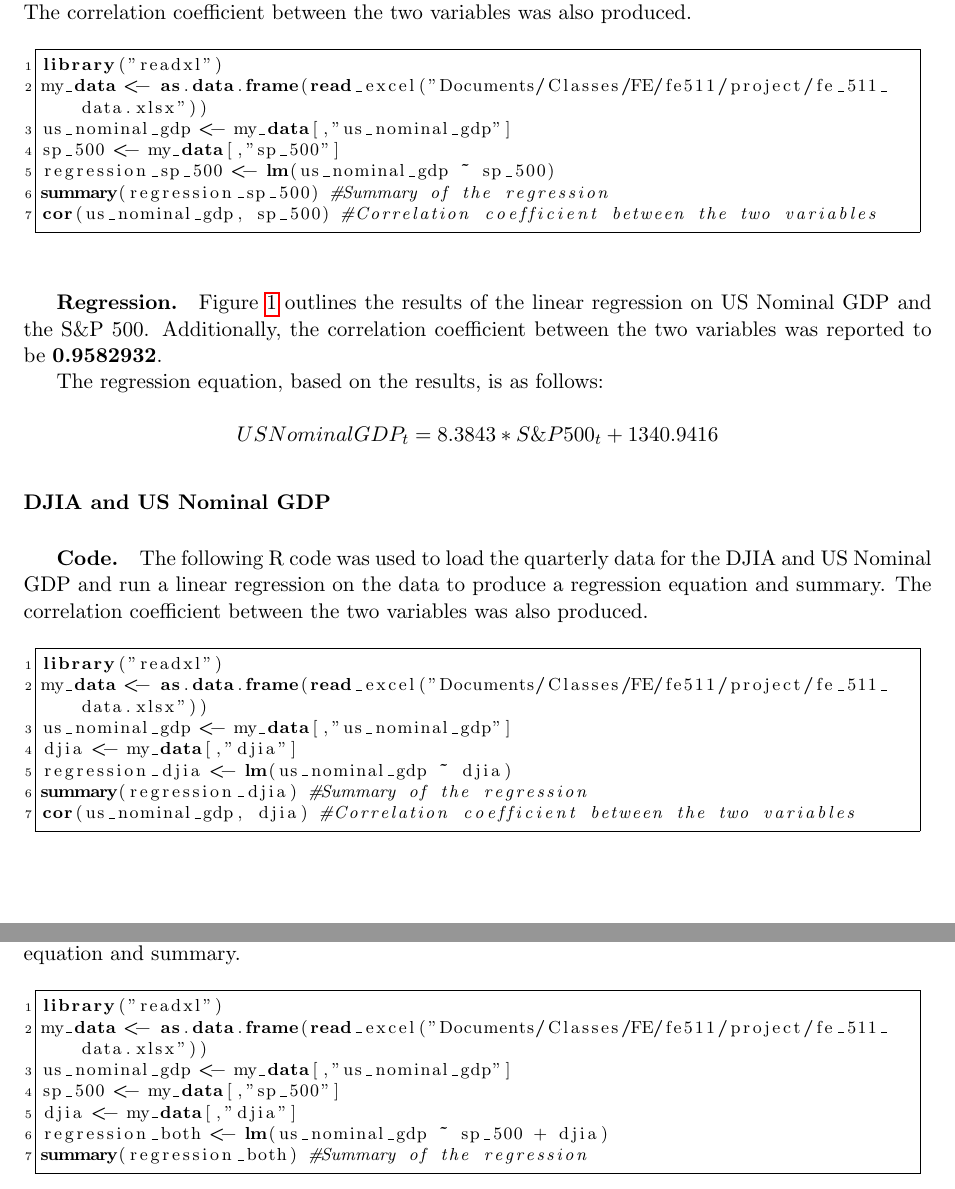
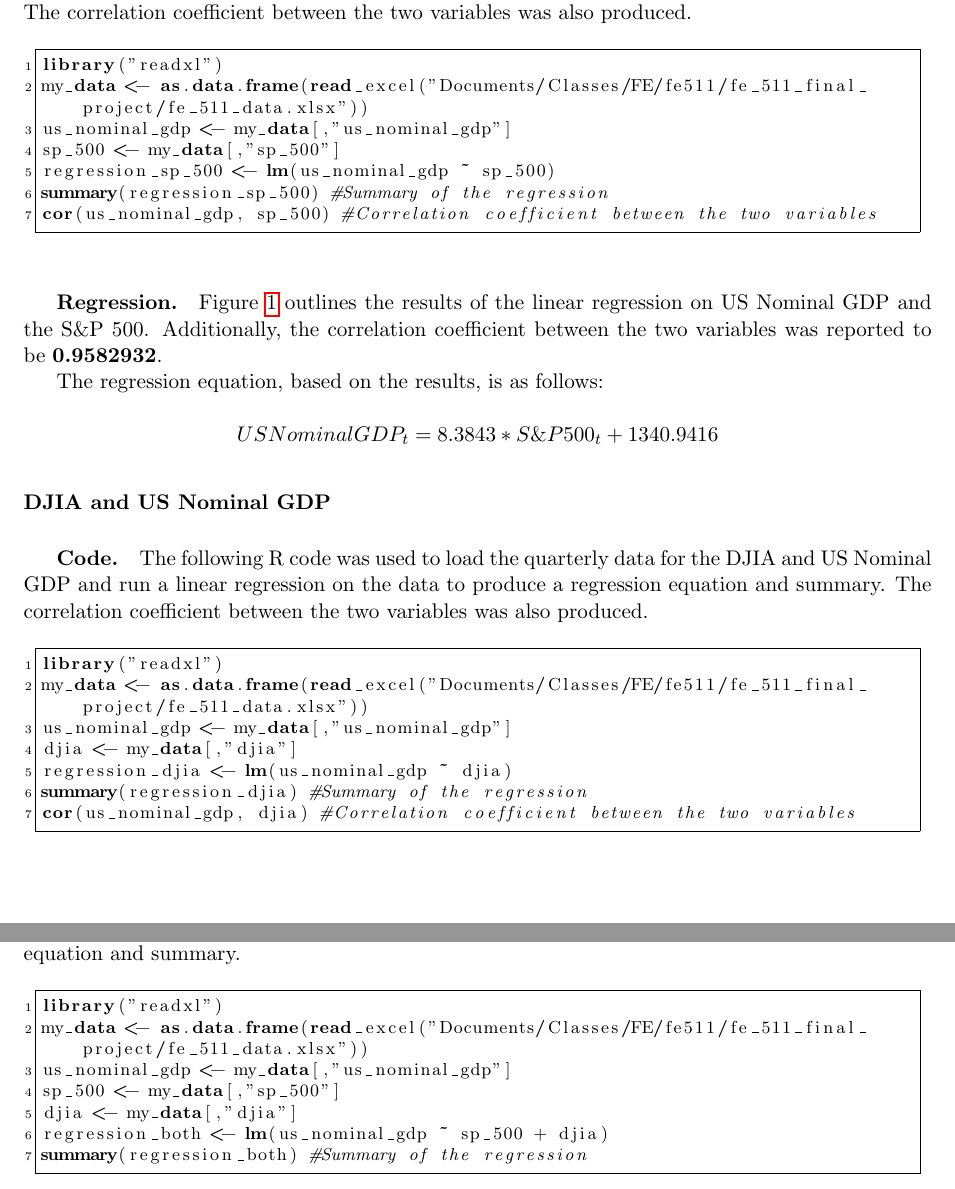
Before and after one commit to seantrinh/fe_511_final_project, a LaTeX document (project.tex): two parts of pages 3 and 4 of 6, joined at a grey line, cut so that both start at the same text. Compiled offline with pdfLaTeX.

Commit message:
slight update

```diff
--- a/project.tex
+++ b/project.tex
@@ -168,7 +168,7 @@ The following R code was used to load the quarterly data for the S\&P 500 and US
 \vspace{3mm}
 \begin{lstlisting}[language=R]
 library("readxl")
-my_data <- as.data.frame(read_excel("Documents/Classes/FE/fe511/project/fe_511_data.xlsx"))
+my_data <- as.data.frame(read_excel("Documents/Classes/FE/fe511/fe_511_final_project/fe_511_data.xlsx"))
 us_nominal_gdp <- my_data[,"us_nominal_gdp"]
 sp_500 <- my_data[,"sp_500"]
 regression_sp_500 <- lm(us_nominal_gdp ~ sp_500)
@@ -203,7 +203,7 @@ The following R code was used to load the quarterly data for the DJIA and US Nom
 \vspace{3mm}
 \begin{lstlisting}[language=R]
 library("readxl")
-my_data <- as.data.frame(read_excel("Documents/Classes/FE/fe511/project/fe_511_data.xlsx"))
+my_data <- as.data.frame(read_excel("Documents/Classes/FE/fe511/fe_511_final_project/fe_511_data.xlsx"))
 us_nominal_gdp <- my_data[,"us_nominal_gdp"]
 djia <- my_data[,"djia"]
 regression_djia <- lm(us_nominal_gdp ~ djia)
@@ -237,7 +237,7 @@ The following R code was used to load the quarterly data for the S\&P 500, DJIA,
 \vspace{3mm}
 \begin{lstlisting}[language=R]
 library("readxl")
-my_data <- as.data.frame(read_excel("Documents/Classes/FE/fe511/project/fe_511_data.xlsx"))
+my_data <- as.data.frame(read_excel("Documents/Classes/FE/fe511/fe_511_final_project/fe_511_data.xlsx"))
 us_nominal_gdp <- my_data[,"us_nominal_gdp"]
 sp_500 <- my_data[,"sp_500"]
 djia <- my_data[,"djia"]
```
